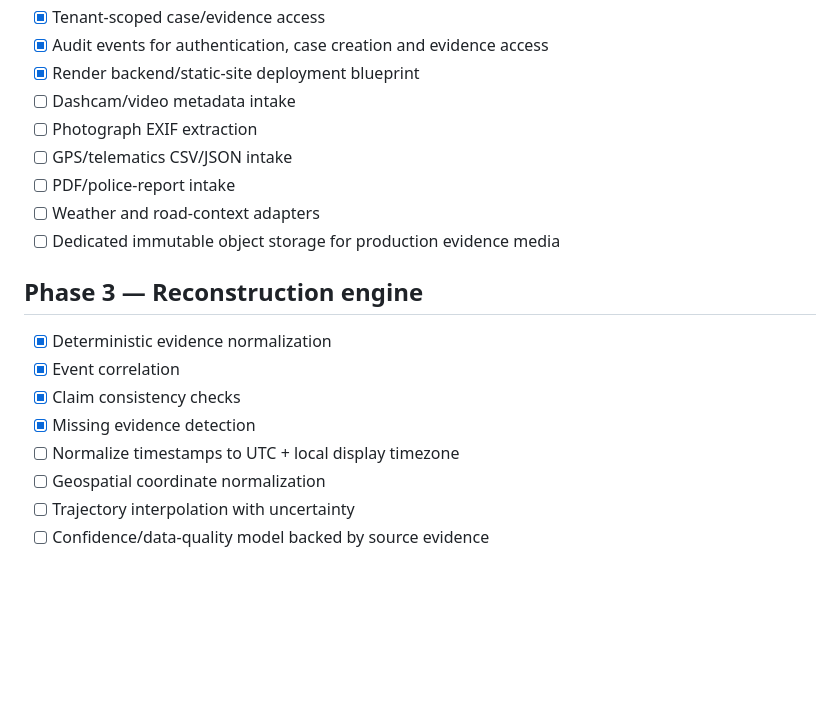
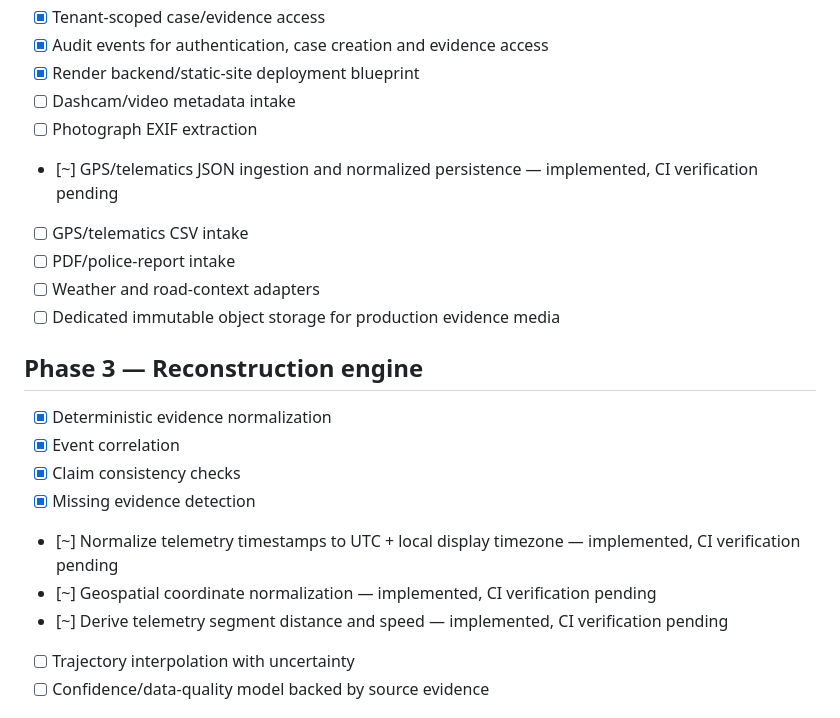
Before and after one commit to Naha1981/insurance-god-eye-view, a Markdown page: plan.md, the part around the change. Rendered like a GitHub page; blank space fills up the shorter version.

Commit message:
docs: track telemetry reconstruction progress

```diff
--- a/plan.md
+++ b/plan.md
@@ -31,7 +31,8 @@
 - [x] Render backend/static-site deployment blueprint
 - [ ] Dashcam/video metadata intake
 - [ ] Photograph EXIF extraction
-- [ ] GPS/telematics CSV/JSON intake
+- [~] GPS/telematics JSON ingestion and normalized persistence — implemented, CI verification pending
+- [ ] GPS/telematics CSV intake
 - [ ] PDF/police-report intake
 - [ ] Weather and road-context adapters
 - [ ] Dedicated immutable object storage for production evidence media
@@ -41,8 +42,9 @@
 - [x] Event correlation
 - [x] Claim consistency checks
 - [x] Missing evidence detection
-- [ ] Normalize timestamps to UTC + local display timezone
-- [ ] Geospatial coordinate normalization
+- [~] Normalize telemetry timestamps to UTC + local display timezone — implemented, CI verification pending
+- [~] Geospatial coordinate normalization — implemented, CI verification pending
+- [~] Derive telemetry segment distance and speed — implemented, CI verification pending
 - [ ] Trajectory interpolation with uncertainty
 - [ ] Confidence/data-quality model backed by source evidence
 
```
